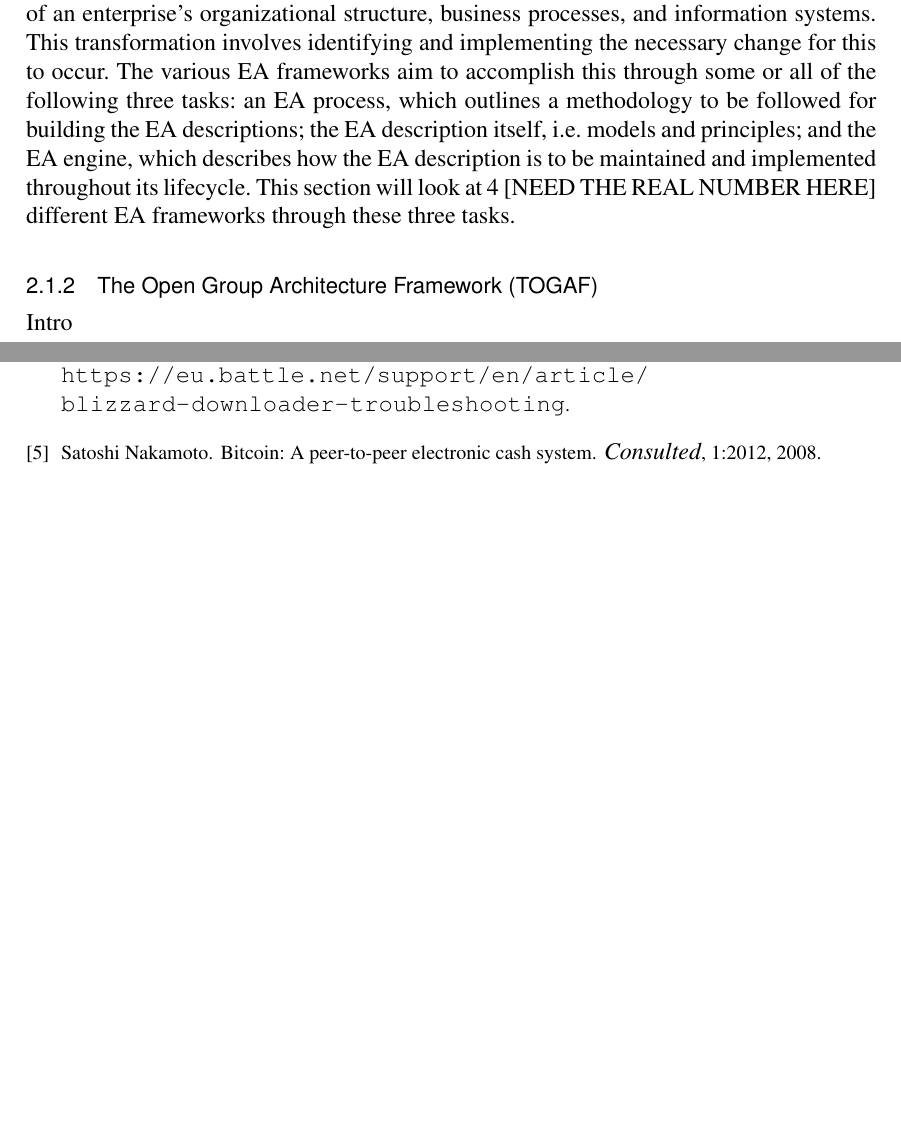
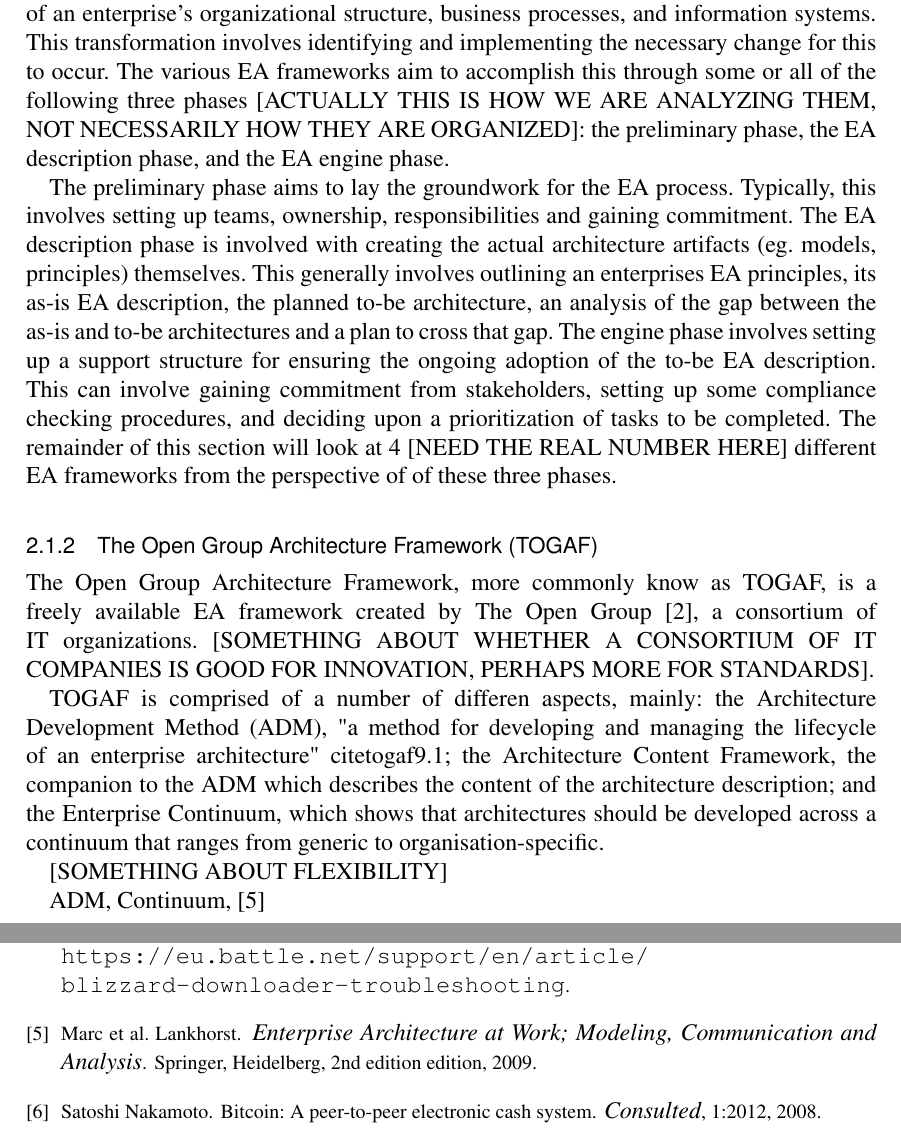
Before and after one commit to tspeckert/masters-thesis, a LaTeX thesis (Thesis.tex, which reads sections/ExtendedBackgroundEA.tex): two parts of pages 9 and 17 of 18, joined at a grey line, cut so that both start at the same text, the shorter picture padded with empty space. Compiled offline with pdfLaTeX.

Commit message:
Work on TOGAF Background

```diff
--- a/sections/ExtendedBackgroundEA.tex
+++ b/sections/ExtendedBackgroundEA.tex
@@ -10,7 +10,11 @@
 \subsection{Overview}
 According to Sessions~\cite{sessions2007}, the field of Enterprise Architecture (EA) emerged in order to combat two increasingly prevalent problems facing enterprises: system complexity and business-IT alignment. As enterprises rely more and more on information systems of increasing complexity, these problems become even more important. The field of EA views the solution to these problems to be one of concurrent design. It is not enough simply try and fit IT to the business; business and IT aspects should be designed concurrently.
 
-While there is no singular agreed-upon definition for EA, different definitions[gartner, jelena, MIT, TOGAF, lankhorst] do have much in common. EA is a discipline that takes a holistic approach to transforming high-level business vision and goals into the integration of an enterprise's organizational structure, business processes, and information systems. This transformation involves identifying and implementing the necessary change for this to occur. The various EA frameworks aim to accomplish this through some or all of the following three tasks: an EA process, which outlines a methodology to be followed for building the EA descriptions; the EA description itself, i.e. models and principles; and the EA engine, which describes how the EA description is to be maintained and implemented throughout its lifecycle. This section will look at 4 [NEED THE REAL NUMBER HERE] different EA frameworks through these three tasks.
+While there is no singular agreed-upon definition for EA, different definitions[gartner, jelena, MIT, TOGAF, lankhorst] do have much in common. EA is a discipline that takes a holistic approach to transforming high-level business vision and goals into the integration of an enterprise's organizational structure, business processes, and information systems. This transformation involves identifying and implementing the necessary change for this to occur. The various EA frameworks aim to accomplish this through some or all of the following three phases [ACTUALLY THIS IS HOW WE ARE ANALYZING THEM, NOT NECESSARILY HOW THEY ARE ORGANIZED]: the preliminary phase, the EA description phase, and the EA engine phase.
+
+The preliminary phase aims to lay the groundwork for the EA process. Typically, this involves setting up teams, ownership, responsibilities and gaining commitment. The EA description phase is involved with creating the actual architecture artifacts (eg. models, principles) themselves. This generally involves outlining an enterprises EA principles, its as-is EA description,  the planned to-be architecture, an analysis of the gap between the as-is and to-be architectures and a plan to cross that gap. The engine  phase involves setting up a support structure for ensuring the ongoing adoption of the to-be EA description. This can involve gaining commitment from stakeholders, setting up some compliance checking procedures, and deciding upon a prioritization of tasks to be completed. The remainder of this section will look at 4 [NEED THE REAL NUMBER HERE] different EA frameworks from the perspective of of these three phases.
+
+
 
 % *Definition*
 %
@@ -29,8 +33,19 @@ While there is no singular agreed-upon definition for EA, different definitions[
 % (5)~\cite{lankhorst2009}
 % a coherent whole of principles, methods and models that are used in the design and realisation of an enterprise's organisational structure, business processes, information systems, and infrastructure
 
+% (6)
+% Op't Land, M.; Proper, E.; Waage, M.; Cloo, J.; Steghuis, C. (2009): Enterprise Architecture: Creating Value by Informed Governance. 1 ed. Springer, Berlin.
+% “a continuous process involving the creation, modification, enforcement, application, and dissemination of different results. This process should be in sync with developments in the environment of the enterprise as well as developments internal to the enterprise, including both its strategy and its operational processes” [18].
+
 \subsection{The Open Group Architecture Framework (TOGAF)}
-Intro
+The Open Group Architecture Framework, more commonly know as TOGAF, is a freely available EA framework created by The Open Group~\cite{togaf9.1}, a consortium of IT organizations. [SOMETHING ABOUT WHETHER A CONSORTIUM OF IT COMPANIES IS GOOD FOR INNOVATION, PERHAPS MORE FOR STANDARDS].
+
+TOGAF is comprised of a number of differen aspects, mainly: the Architecture Development Method (ADM), "a method for developing and managing the lifecycle of an enterprise
+architecture"~cite{togaf9.1}; the Architecture Content Framework, the companion to the ADM which describes the content of the architecture description; and the Enterprise Continuum, which shows that architectures should be developed across a continuum that ranges from generic to organisation-specific.
+
+[SOMETHING ABOUT FLEXIBILITY]
+
+ADM, Continuum,  \cite{lankhorst2009}
 
 Process
 - ADM phases
```
